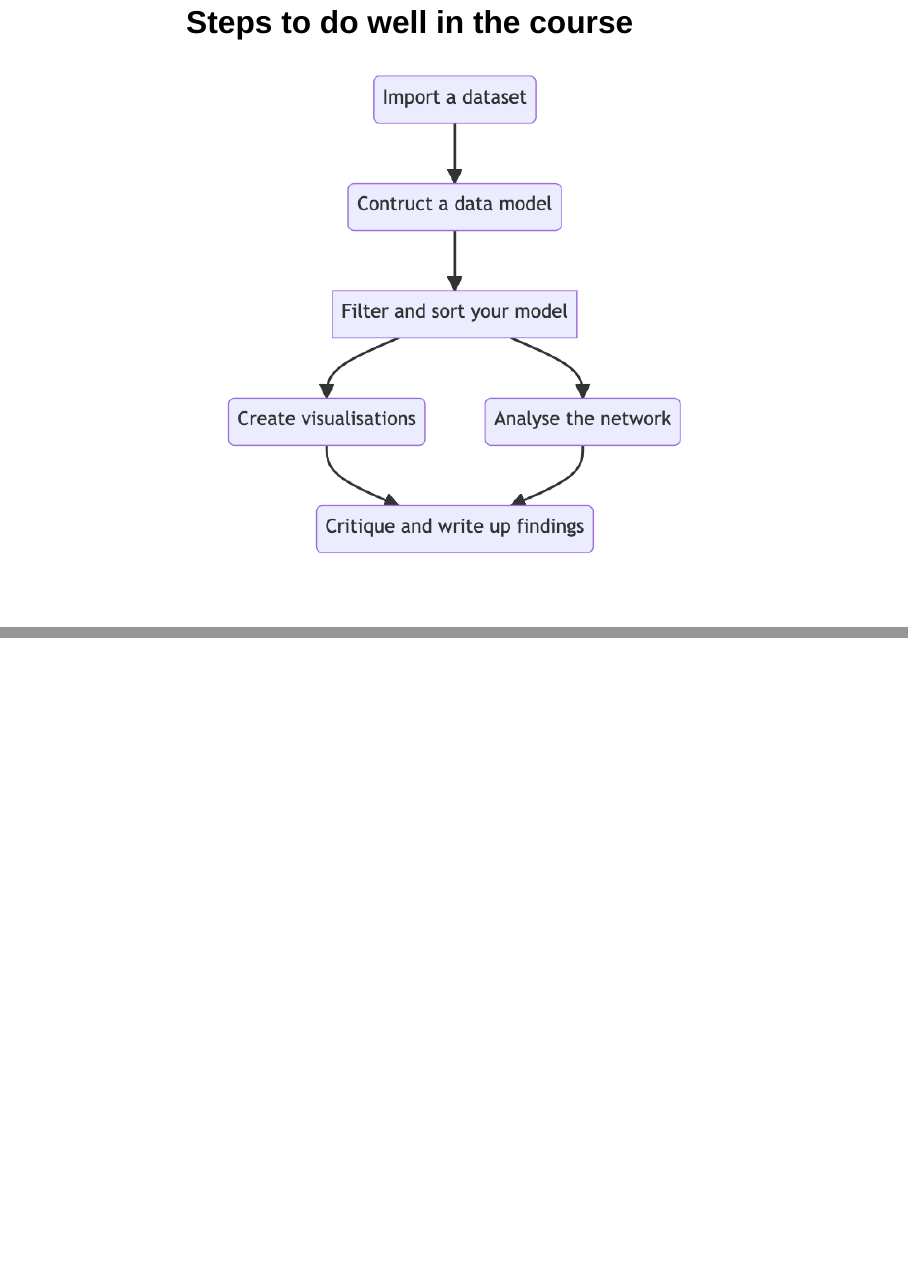
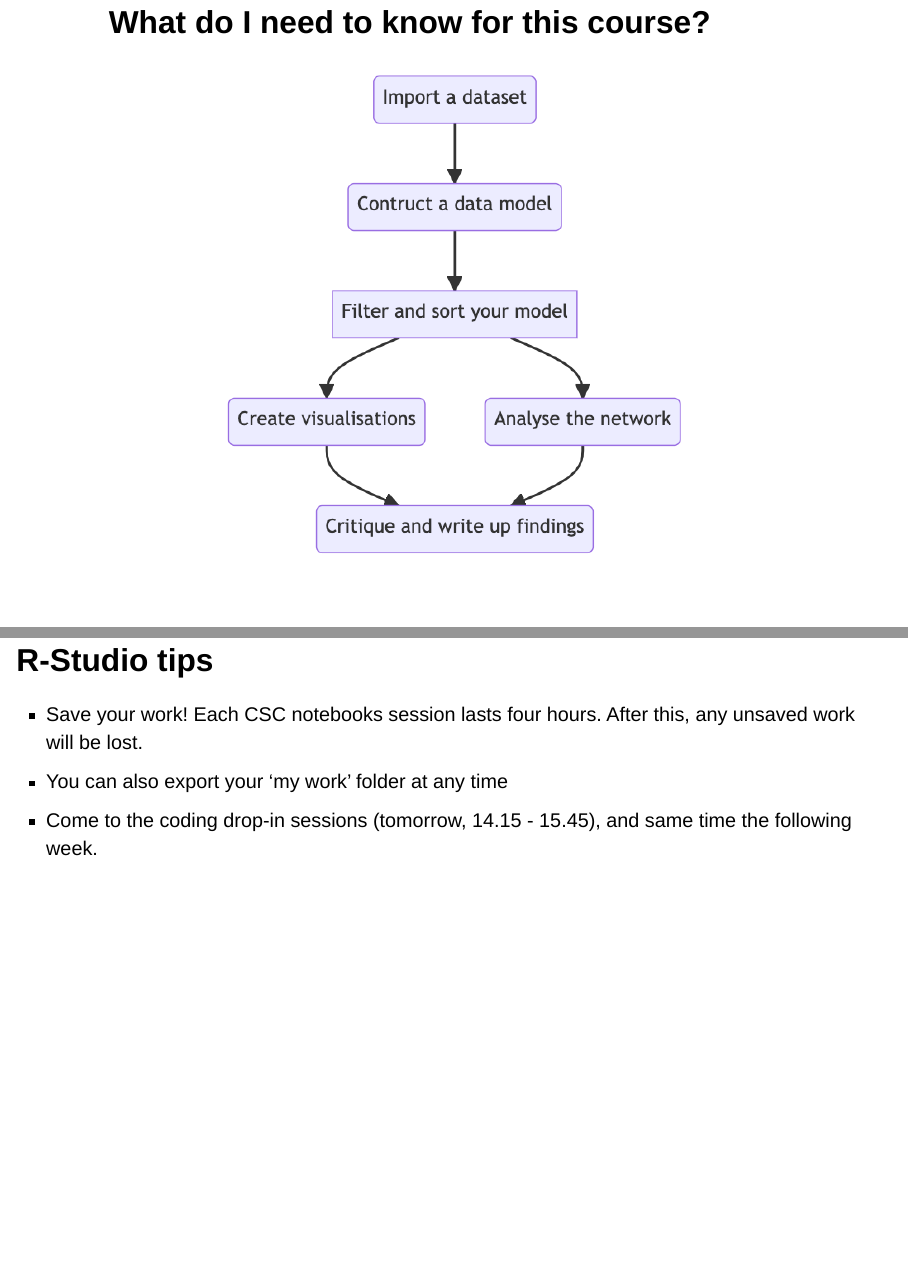
Before and after one commit to COMHIS/applying-network-analysis-to-humanities, a Quarto document (slides/4-1-fundamentals.qmd): pages 3 and 4 of 55 before the commit and pages 3 and 5 of 56 after it, joined at a grey line. Rendered offline with R 4.5, knitr and Pandoc in place of Quarto, with nearby package versions; drawn as Slidy slides in place of the format the file asks for; code that draws random numbers runs with fixed seeds of ours.

Commit message:
updated 4.1_slides

```diff
--- a/slides/4-1-fundamentals.qmd
+++ b/slides/4-1-fundamentals.qmd
@@ -25,9 +25,14 @@ Speaker notes go here.
 -   Second, we'll talk briefly about some theories specific to *social network analysis* (or SNA). Social networks (that is, networks of people, where the connections and structure is governed by social factors) have their own set of concepts, which do not apply to all networks. We won't go into detail (that could be a whole other course), but it's useful to understand.
 :::
 
-## Steps to do well in the course {.center}
+## What do I need to know for this course? {.center}
 
 ![](images/paste-2D645A52.png)
+
+## R-Studio tips
+-   Save your work! Each CSC notebooks session lasts four hours. After this, any unsaved work will be lost.
+-   You can also export your 'my work' folder at any time
+-   Come to the coding drop-in sessions (tomorrow, 14.15 - 15.45), and same time the following week.
 
 ## What is a network metric?
 
```
